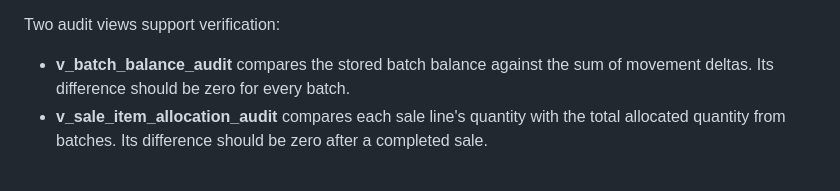
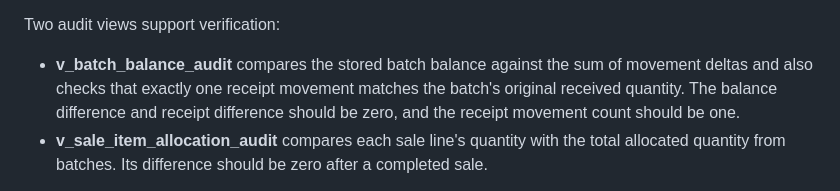
Before and after one commit to krisvan123/CS50X_FinalProject, a Markdown page: docs/DATABASE_DESIGN.md, the part around the change. Rendered like a GitHub page.

Commit message:
docs: document receipt ledger reconciliation

```diff
--- a/docs/DATABASE_DESIGN.md
+++ b/docs/DATABASE_DESIGN.md
@@ -102,7 +102,7 @@ The database checks that:
 
 Two audit views support verification:
 
-- **v_batch_balance_audit** compares the stored batch balance against the sum of movement deltas. Its difference should be zero for every batch.
+- **v_batch_balance_audit** compares the stored batch balance against the sum of movement deltas and also checks that exactly one receipt movement matches the batch's original received quantity. The balance difference and receipt difference should be zero, and the receipt movement count should be one.
 - **v_sale_item_allocation_audit** compares each sale line's quantity with the total allocated quantity from batches. Its difference should be zero after a completed sale.
 
 SQLite constraints cannot enforce all cross-row invariants at transaction commit. The application service must ensure that each sale line's allocated quantity equals the quantity sold and that all sale lines succeed together. Automated tests will verify the audit views.
```
